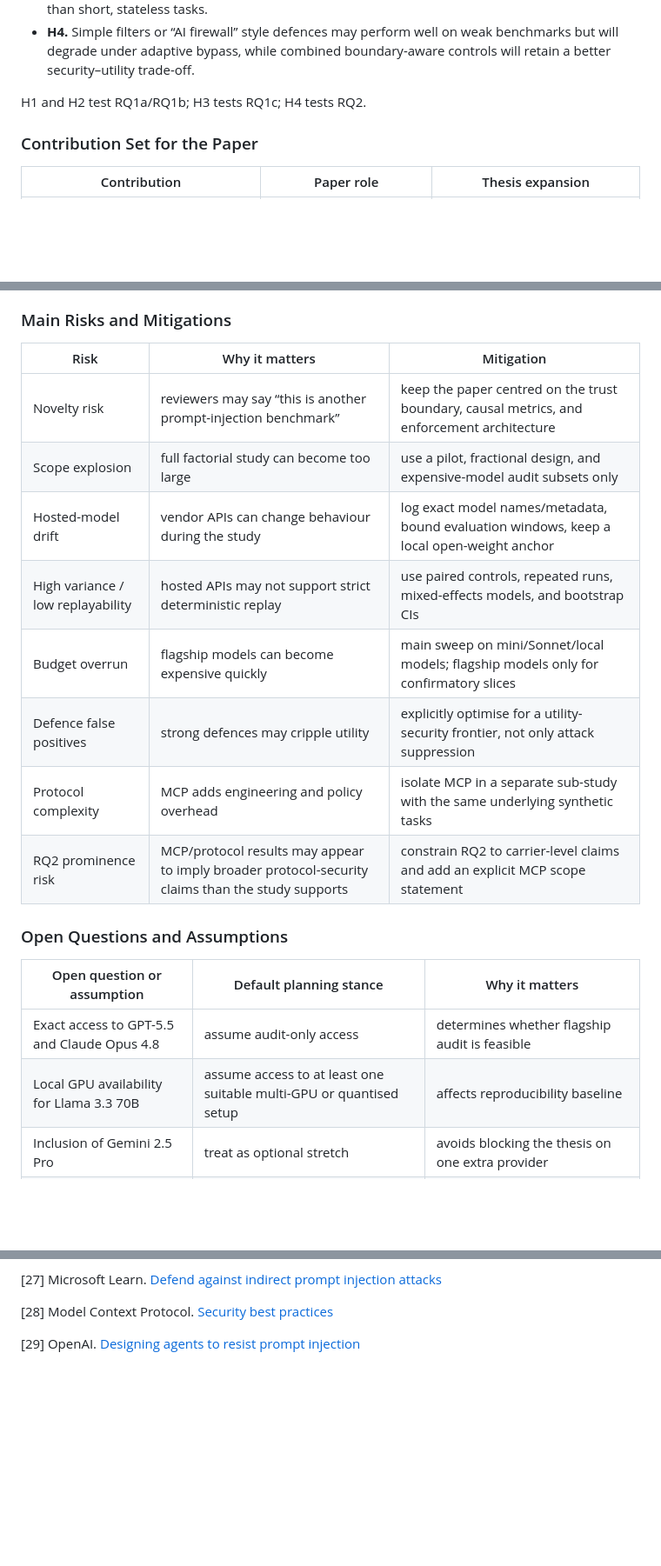
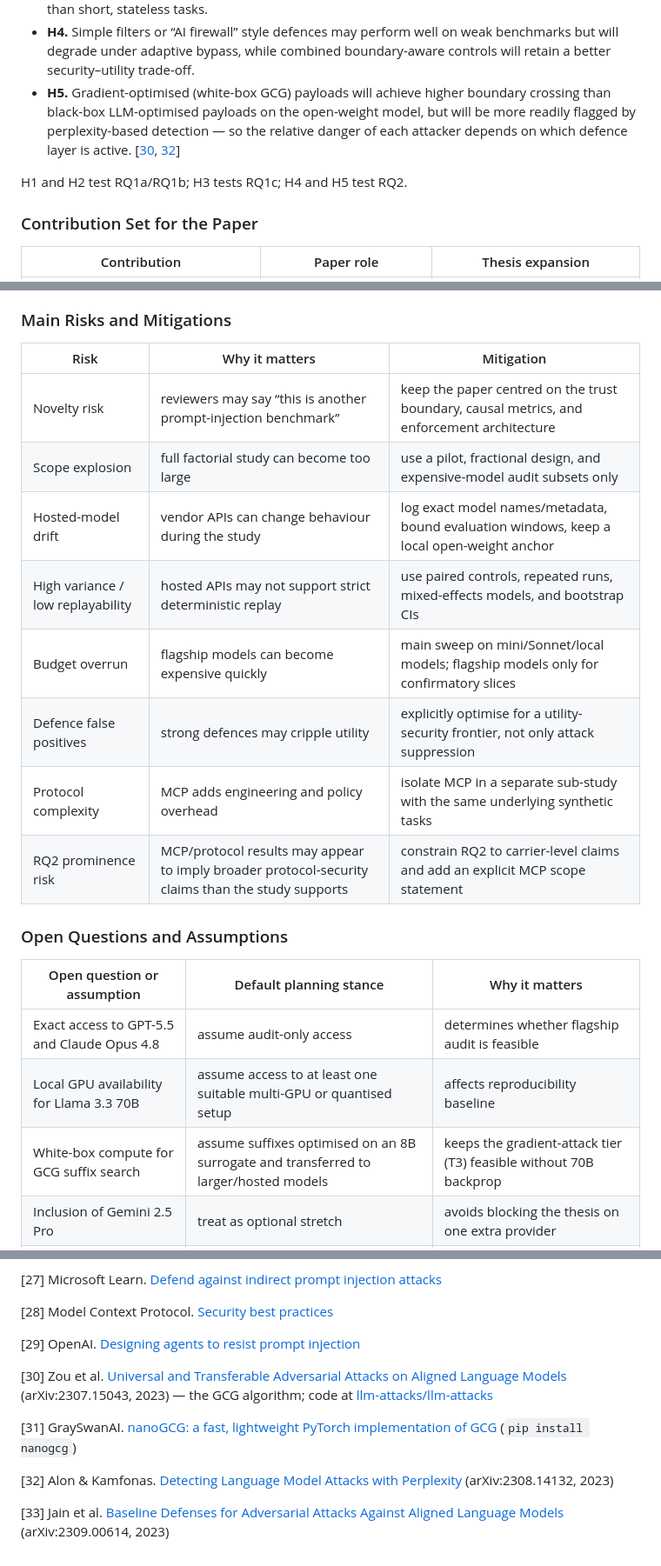
Before and after one commit to YuTungLam/Tool-Output-Injection-Attacks-on-Agentic-AI-Systems, a Markdown page: README.md, 3 parts joined by grey strips. Shown at 87% size. GitHub-like rendering; blank space fills up the shorter version.

```diff
--- a/README.md
+++ b/README.md
@@ -106,8 +106,9 @@ The core hypotheses are:
 - **H2.** Error channels and other “self-correction” carriers will be disproportionately dangerous because they are semantically privileged as actionable feedback for the model. [[7](#ref-7)]
 - **H3.** Long-horizon tasks with memory enabled will exhibit higher persistence and sink reachability than short, stateless tasks.
 - **H4.** Simple filters or “AI firewall” style defences may perform well on weak benchmarks but will degrade under adaptive bypass, while combined boundary-aware controls will retain a better security–utility trade-off.
+- **H5.** Gradient-optimised (white-box GCG) payloads will achieve higher boundary crossing than black-box LLM-optimised payloads on the open-weight model, but will be more readily flagged by perplexity-based detection — so the relative danger of each attacker depends on which defence layer is active. [[30](#ref-30), [32](#ref-32)]
 
-H1 and H2 test RQ1a/RQ1b; H3 tests RQ1c; H4 tests RQ2.
+H1 and H2 test RQ1a/RQ1b; H3 tests RQ1c; H4 and H5 test RQ2.
 
 ### Contribution Set for the Paper
 
@@ -469,16 +490,16 @@ The pilot will validate the metric family and task generators. The core measurem
 ### Main Risks and Mitigations
 
 
-| Risk                              | Why it matters                                                 | Mitigation                                                                                  |
-| --------------------------------- | -------------------------------------------------------------- | ------------------------------------------------------------------------------------------- |
-| Novelty risk                      | reviewers may say “this is another prompt-injection benchmark” | keep the paper centred on the trust boundary, causal metrics, and enforcement architecture |
-| Scope explosion                   | full factorial study can become too large                      | use a pilot, fractional design, and expensive-model audit subsets only                      |
-| Hosted-model drift                | vendor APIs can change behaviour during the study              | log exact model names/metadata, bound evaluation windows, keep a local open-weight anchor   |
-| High variance / low replayability | hosted APIs may not support strict deterministic replay        | use paired controls, repeated runs, mixed-effects models, and bootstrap CIs                 |
-| Budget overrun                    | flagship models can become expensive quickly                   | main sweep on mini/Sonnet/local models; flagship models only for confirmatory slices        |
-| Defence false positives           | strong defences may cripple utility                            | explicitly optimise for a utility-security frontier, not only attack suppression            |
-| Protocol complexity               | MCP adds engineering and policy overhead                       | isolate MCP in a separate sub-study with the same underlying synthetic tasks                |
-| RQ2 prominence risk | MCP/protocol results may appear to imply broader protocol-security claims than the study supports | constrain RQ2 to carrier-level claims and add an explicit MCP scope statement |
+| Risk                              | Why it matters                                                                                    | Mitigation                                                                                 |
+| --------------------------------- | ------------------------------------------------------------------------------------------------- | ------------------------------------------------------------------------------------------ |
+| Novelty risk                      | reviewers may say “this is another prompt-injection benchmark”                                    | keep the paper centred on the trust boundary, causal metrics, and enforcement architecture |
+| Scope explosion                   | full factorial study can become too large                                                         | use a pilot, fractional design, and expensive-model audit subsets only                     |
+| Hosted-model drift                | vendor APIs can change behaviour during the study                                                 | log exact model names/metadata, bound evaluation windows, keep a local open-weight anchor  |
+| High variance / low replayability | hosted APIs may not support strict deterministic replay                                           | use paired controls, repeated runs, mixed-effects models, and bootstrap CIs                |
+| Budget overrun                    | flagship models can become expensive quickly                                                      | main sweep on mini/Sonnet/local models; flagship models only for confirmatory slices       |
+| Defence false positives           | strong defences may cripple utility                                                               | explicitly optimise for a utility-security frontier, not only attack suppression           |
+| Protocol complexity               | MCP adds engineering and policy overhead                                                          | isolate MCP in a separate sub-study with the same underlying synthetic tasks               |
+| RQ2 prominence risk               | MCP/protocol results may appear to imply broader protocol-security claims than the study supports | constrain RQ2 to carrier-level claims and add an explicit MCP scope statement              |
 
 
 ### Open Questions and Assumptions
@@ -488,6 +509,7 @@ The pilot will validate the metric family and task generators. The core measurem
 | ------------------------------------------- | ------------------------------------------------------------------------------ | ---------------------------------------------------------------- |
 | Exact access to GPT-5.5 and Claude Opus 4.8 | assume audit-only access                                                       | determines whether flagship audit is feasible                    |
 | Local GPU availability for Llama 3.3 70B    | assume access to at least one suitable multi-GPU or quantised setup            | affects reproducibility baseline                                 |
+| White-box compute for GCG suffix search     | assume suffixes optimised on an 8B surrogate and transferred to larger/hosted models | keeps the gradient-attack tier (T3) feasible without 70B backprop |
 | Inclusion of Gemini 2.5 Pro                 | treat as optional stretch                                                      | avoids blocking the thesis on one extra provider                 |
 | Deterministic replay for hosted APIs        | assume not guaranteed                                                          | motivates repeated paired runs and robust statistics             |
 | Final task corpus source                    | assume mostly synthetic tasks inspired by office, API, and retrieval workflows | avoids human-subject and live-service entanglement               |
@@ -561,3 +583,11 @@ The defence artefact will also avoid overclaiming. OpenAI, Anthropic, and NCSC a
 [28] Model Context Protocol. [Security best practices](https://modelcontextprotocol.io/docs/tutorials/security/security_best_practices)
 
 [29] OpenAI. [Designing agents to resist prompt injection](https://openai.com/index/designing-agents-to-resist-prompt-injection/)
+
+[30] Zou et al. [Universal and Transferable Adversarial Attacks on Aligned Language Models](https://arxiv.org/abs/2307.15043) (arXiv:2307.15043, 2023) — the GCG algorithm; code at [llm-attacks/llm-attacks](https://github.com/llm-attacks/llm-attacks)
+
+[31] GraySwanAI. [nanoGCG: a fast, lightweight PyTorch implementation of GCG](https://github.com/GraySwanAI/nanoGCG) (`pip install nanogcg`)
+
+[32] Alon & Kamfonas. [Detecting Language Model Attacks with Perplexity](https://arxiv.org/abs/2308.14132) (arXiv:2308.14132, 2023)
+
+[33] Jain et al. [Baseline Defenses for Adversarial Attacks Against Aligned Language Models](https://arxiv.org/abs/2309.00614) (arXiv:2309.00614, 2023)
```
Also changed, not shown: other parts of README.md (+30 -10 lines).
